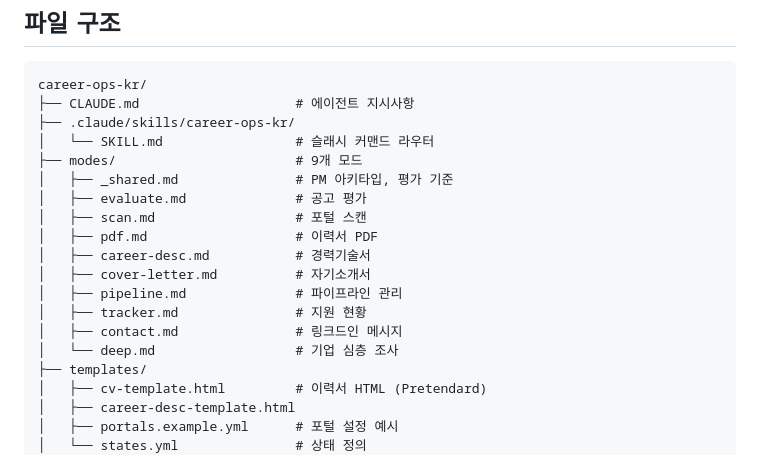
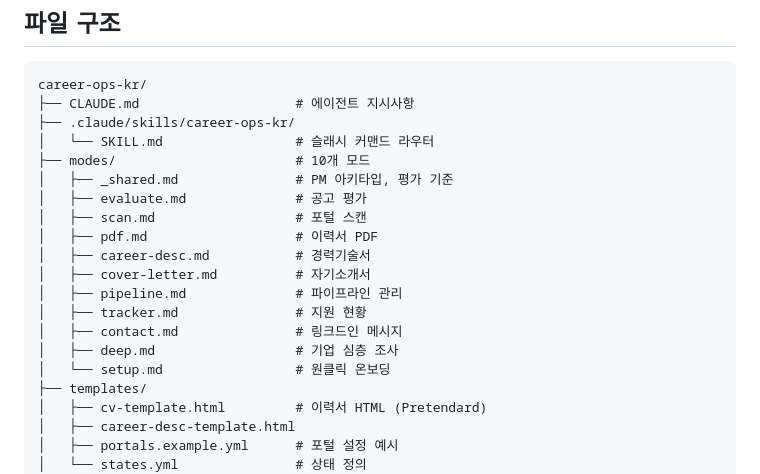
Before and after one commit to jinjin1/career-ops-kr, a Markdown page: README.md, the part around the change. Drawn GitHub-style.

```diff
--- a/README.md
+++ b/README.md
@@ -152,7 +152,7 @@ career-ops-kr/
 ├── CLAUDE.md                    # 에이전트 지시사항
 ├── .claude/skills/career-ops-kr/
 │   └── SKILL.md                 # 슬래시 커맨드 라우터
-├── modes/                       # 9개 모드
+├── modes/                       # 10개 모드
 │   ├── _shared.md               # PM 아키타입, 평가 기준
 │   ├── evaluate.md              # 공고 평가
 │   ├── scan.md                  # 포털 스캔
@@ -162,7 +162,8 @@ career-ops-kr/
 │   ├── pipeline.md              # 파이프라인 관리
 │   ├── tracker.md               # 지원 현황
 │   ├── contact.md               # 링크드인 메시지
-│   └── deep.md                  # 기업 심층 조사
+│   ├── deep.md                  # 기업 심층 조사
+│   └── setup.md                 # 원클릭 온보딩
 ├── templates/
 │   ├── cv-template.html         # 이력서 HTML (Pretendard)
 │   ├── career-desc-template.html
```
Also changed, not shown: CLAUDE.md (+2 -2 lines), 1 other file.
